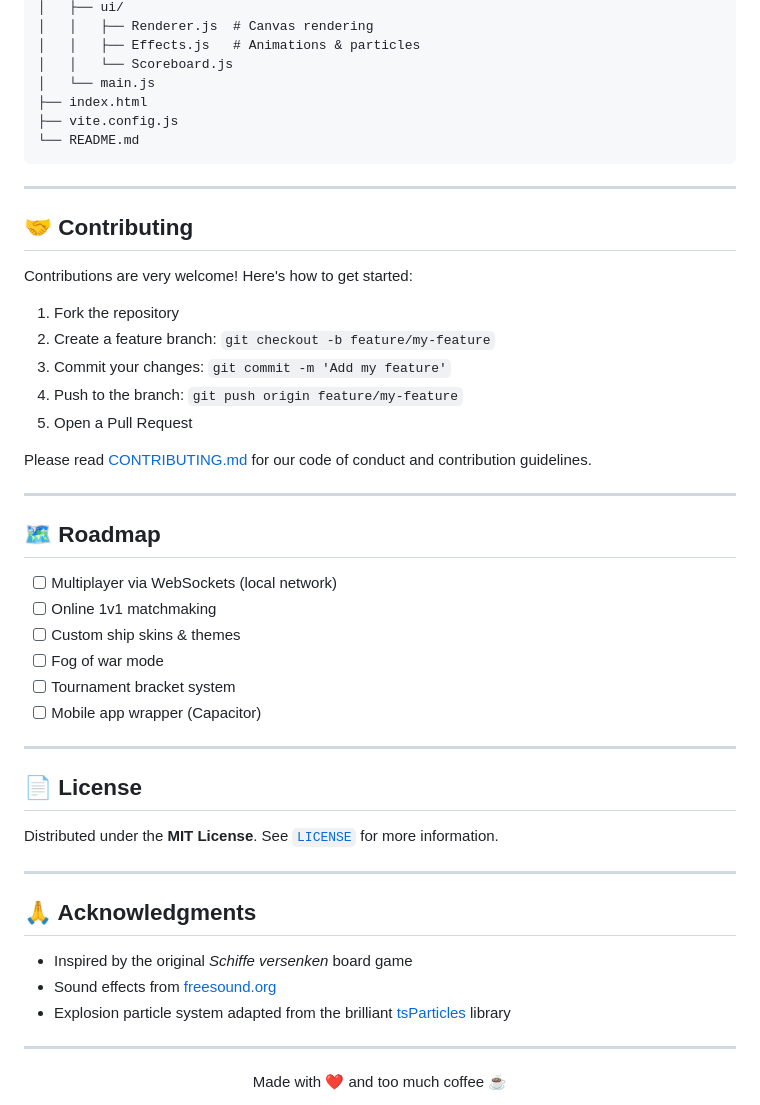
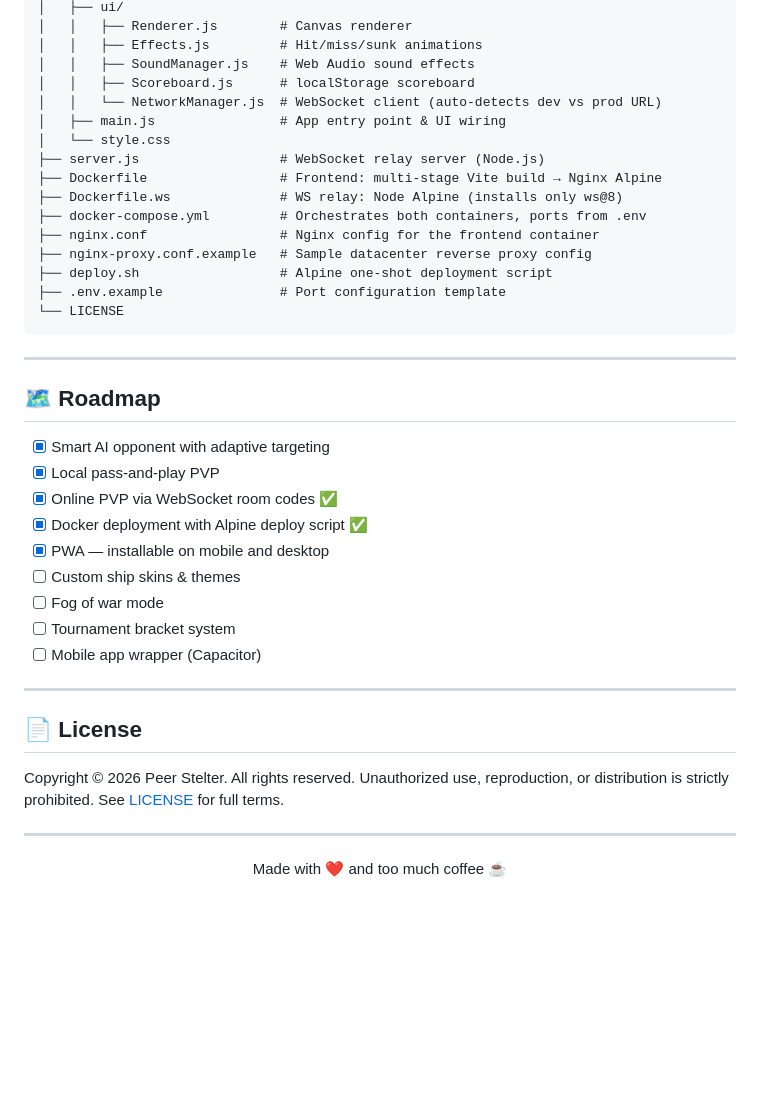
Before and after one commit to peerstelter/Doc_Strike, a Markdown page: README.md, the part around one of its changes. Drawn GitHub-style; blank space fills up the shorter version.

````diff
--- a/README.md
+++ b/README.md
@@ -190,33 +244,31 @@ naval-strike/
 │   ├── ui/
-│   │   ├── Renderer.js  # Canvas rendering
-│   │   ├── Effects.js   # Animations & particles
-│   │   └── Scoreboard.js
-│   └── main.js
-├── index.html
-├── vite.config.js
-└── README.md
+│   │   ├── Renderer.js        # Canvas renderer
+│   │   ├── Effects.js         # Hit/miss/sunk animations
+│   │   ├── SoundManager.js    # Web Audio sound effects
+│   │   ├── Scoreboard.js      # localStorage scoreboard
+│   │   └── NetworkManager.js  # WebSocket client (auto-detects dev vs prod URL)
+│   ├── main.js                # App entry point & UI wiring
+│   └── style.css
+├── server.js                  # WebSocket relay server (Node.js)
+├── Dockerfile                 # Frontend: multi-stage Vite build → Nginx Alpine
+├── Dockerfile.ws              # WS relay: Node Alpine (installs only ws@8)
+├── docker-compose.yml         # Orchestrates both containers, ports from .env
+├── nginx.conf                 # Nginx config for the frontend container
+├── nginx-proxy.conf.example   # Sample datacenter reverse proxy config
+├── deploy.sh                  # Alpine one-shot deployment script
+├── .env.example               # Port configuration template
+└── LICENSE
 ```
-
----
-
-## 🤝 Contributing
-
-Contributions are very welcome! Here's how to get started:
-
-1. Fork the repository
-2. Create a feature branch: `git checkout -b feature/my-feature`
-3. Commit your changes: `git commit -m 'Add my feature'`
-4. Push to the branch: `git push origin feature/my-feature`
-5. Open a Pull Request
-
-Please read [CONTRIBUTING.md](./CONTRIBUTING.md) for our code of conduct and contribution guidelines.
 
 ---
 
 ## 🗺️ Roadmap
 
-- [ ] Multiplayer via WebSockets (local network)
-- [ ] Online 1v1 matchmaking
+- [x] Smart AI opponent with adaptive targeting
+- [x] Local pass-and-play PVP
+- [x] Online PVP via WebSocket room codes ✅
+- [x] Docker deployment with Alpine deploy script ✅
+- [x] PWA — installable on mobile and desktop
 - [ ] Custom ship skins & themes
 - [ ] Fog of war mode
 - [ ] Tournament bracket system
@@ -226,15 +278,9 @@ Please read [CONTRIBUTING.md](./CONTRIBUTING.md) for our code of conduct and con
 
 ## 📄 License
 
-Distributed under the **MIT License**. See [`LICENSE`](./LICENSE) for more information.
-
----
-
-## 🙏 Acknowledgments
-
-- Inspired by the original *Schiffe versenken* board game
-- Sound effects from [freesound.org](https://freesound.org)
-- Explosion particle system adapted from the brilliant [tsParticles](https://particles.js.org/) library
+Copyright © 2026 Peer Stelter. All rights reserved.
+Unauthorized use, reproduction, or distribution is strictly prohibited.
+See [LICENSE](./LICENSE) for full terms.
 
 ---
 
````
Also changed, not shown: other parts of README.md (+130 -76 lines).
